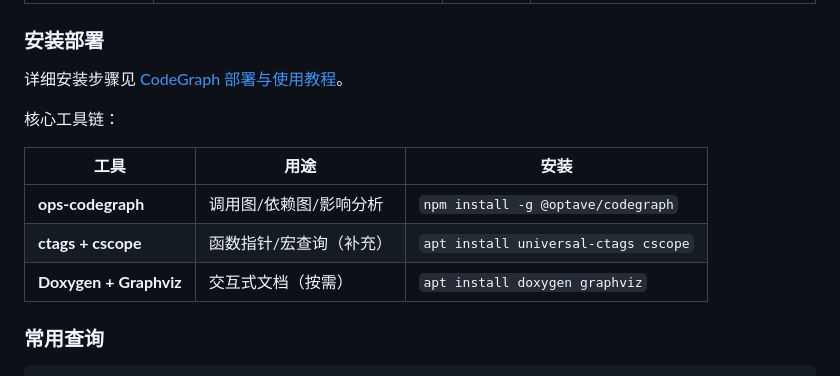
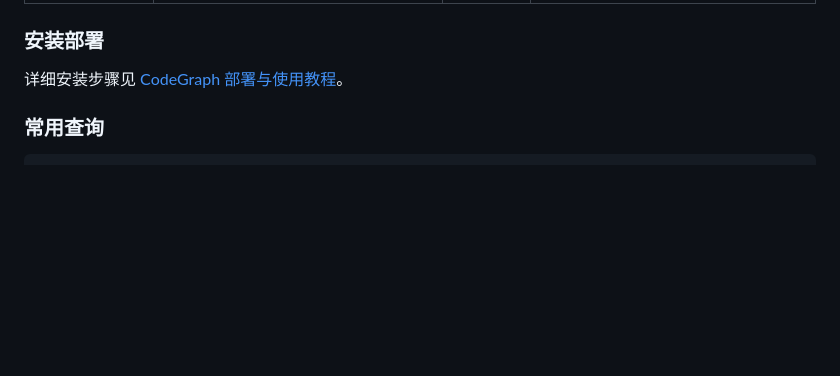
Before and after one commit to 278319027/AI_Copilot_UFS, a Markdown page: README.md, the part around the change. GitHub-like rendering; blank space fills up the shorter version.

Commit message:
docs: remove redundant tool table in CodeGraph section

```diff
--- a/README.md
+++ b/README.md
@@ -122,14 +122,6 @@ Step 7: 人工确认 + 提交
 ### 安装部署
 
 详细安装步骤见 [CodeGraph 部署与使用教程](./.opencode/skills/sd-firmware-copilot/references/deploy-guide.md)。
-
-核心工具链：
-
-| 工具 | 用途 | 安装 |
-|------|------|------|
-| **ops-codegraph** | 调用图/依赖图/影响分析 | `npm install -g @optave/codegraph` |
-| **ctags + cscope** | 函数指针/宏查询（补充） | `apt install universal-ctags cscope` |
-| **Doxygen + Graphviz** | 交互式文档（按需） | `apt install doxygen graphviz` |
 
 ### 常用查询
 
```
